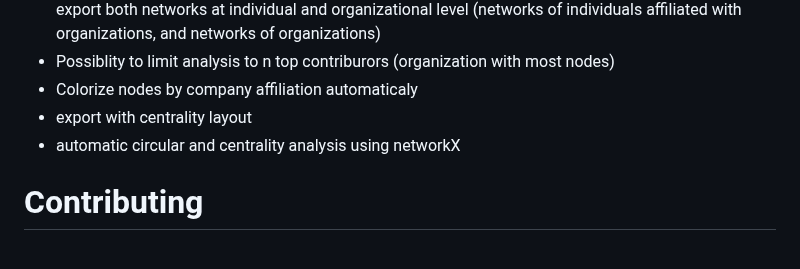
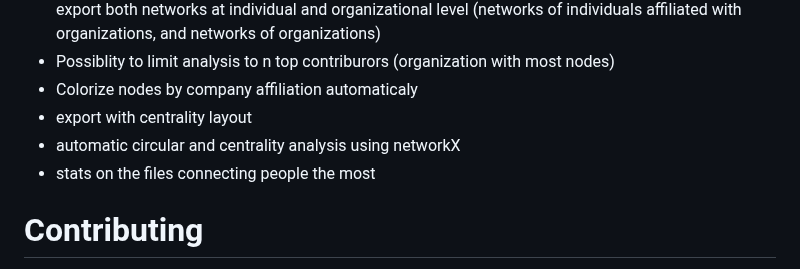
Before and after one commit to jaateixeira/ScrapLogGit2Net, a Markdown page: README.md, the part around one of its changes. Rendered like a GitHub page.

```diff
--- a/README.md
+++ b/README.md
@@ -161,6 +161,7 @@ OA- Possibliity to export both networks at individual and organizational level (
 - Colorize nodes by company affiliation automaticaly
 - export with centrality layout
 - automatic circular and centrality analysis using networkX
+- stats on the files connecting people the most
 
 # Contributing
 Branch and pull mode. Please follow the basic guide on [https://docs.github.com/en/get-started/exploring-projects-on-github/contributing-to-a-project](https://docs.github.com/en/get-started/exploring-projects-on-github/contributing-to-a-project).
```
Also changed, not shown: other parts of README.md (+7 -7 lines).
